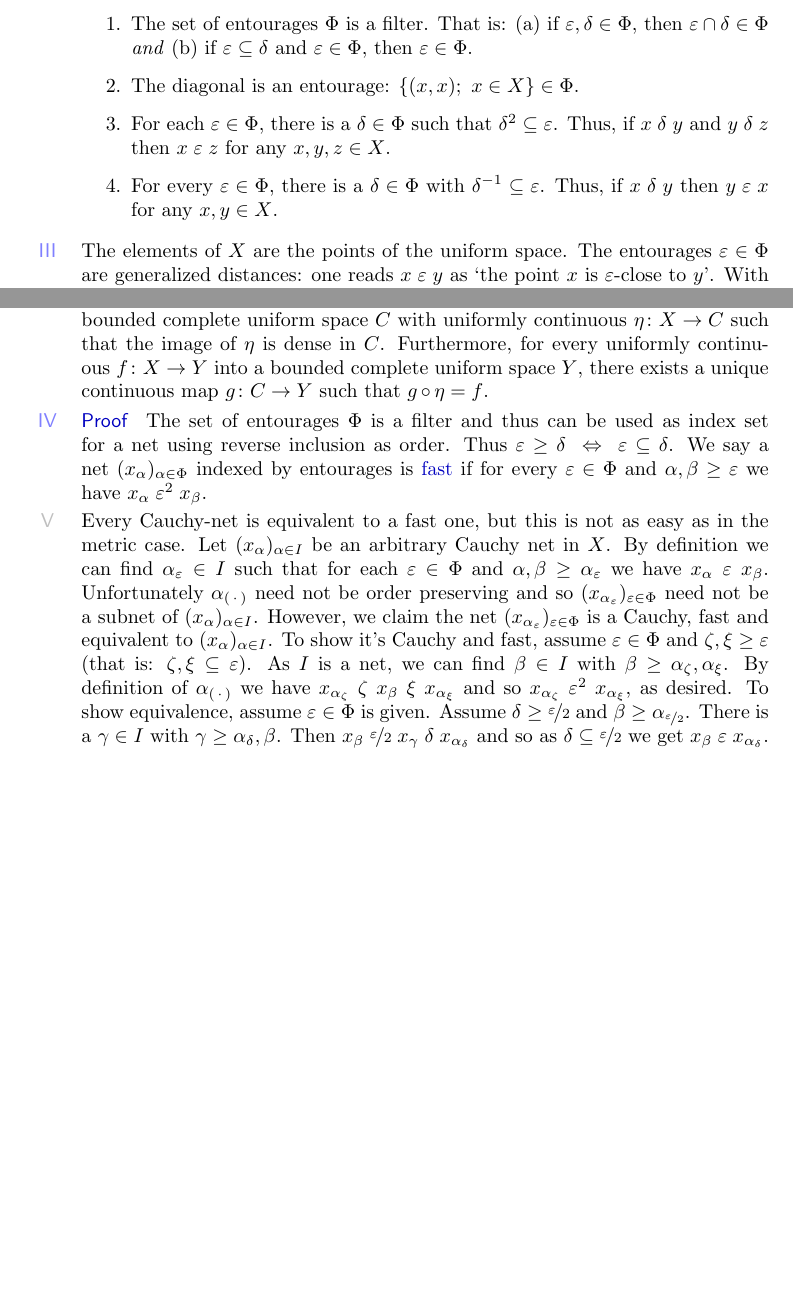
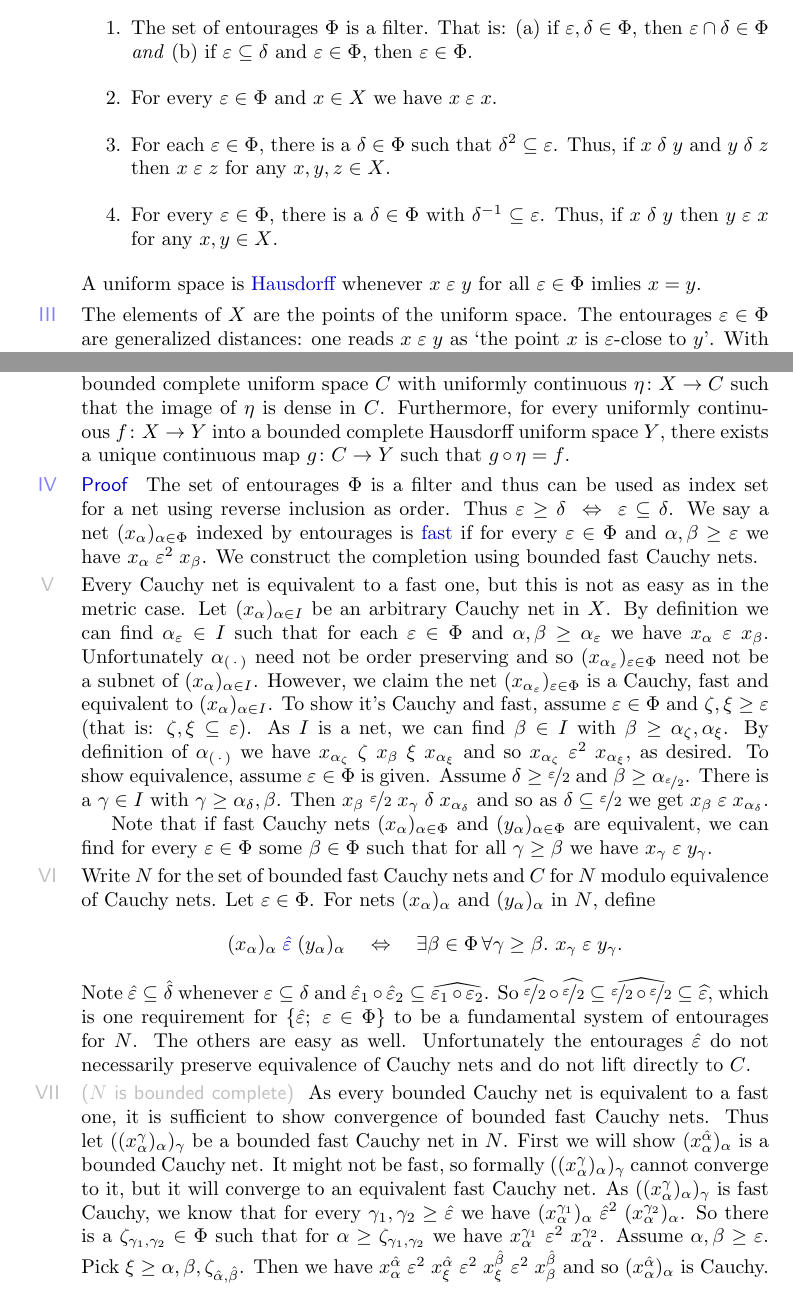
Before and after one commit to westerbaan/theses, a LaTeX document (dils.tex): two parts of pages 6 and 8 of 8, joined at a grey line, cut so that both start at the same text, the shorter picture padded with empty space. Compiled offline with pdfLaTeX.

Commit message:
dils: work work

```diff
--- a/dils.tex
+++ b/dils.tex
@@ -576,7 +576,8 @@ and metric spaces.
             then~$\varepsilon \in \Phi$.
         \end{inparaenum}
     \item
-        The diagonal is an entourage: $\{(x,x);\ x\in X\} \in \Phi$.
+        For every~$\varepsilon \in \Phi$
+            and~$x \in X$ we have~$x \mathrel\varepsilon x$.
     \item
         For each~$\varepsilon \in \Phi$,
             there is a~$\delta \in \Phi$
@@ -590,6 +591,10 @@ and metric spaces.
         Thus, if~$x \mathrel\delta y$ then~$y \mathrel\varepsilon x$
             for any~$x,y \in X$.
     \end{enumerate}
+    A uniform space is \Define{Hausdorff}
+        whenever~$x \mathrel\varepsilon y$
+            for all~$\varepsilon \in \Phi$
+            imlies~$x=y$.
 \begin{point}%
 The elements of~$X$ are the points of the uniform space.
 The entourages~$\varepsilon \in \Phi$
@@ -761,7 +765,7 @@ Luckily, we do not need full completeness.
         with uniformly continuous~$\eta \colon X \to C$
         such that the image of~$\eta$ is dense in~$C$.
     Furthermore, for every uniformly continuous~$f\colon X \to Y$
-        into a bounded complete uniform space~$Y$,
+        into a bounded complete Hausdorff uniform space~$Y$,
         there exists a unique continuous map~$g\colon C \to Y$
         such that~$g \after \eta = f$.
 \begin{point}{Proof}%
@@ -774,8 +778,9 @@ We say a net~$(x_\alpha)_{\alpha \in \Phi}$  indexed by entourages
     is \Define{fast} if for every~$\varepsilon \in \Phi$
         and~$\alpha,\beta \geq \varepsilon$
         we have~$x_\alpha \mathrel{\varepsilon^2} x_\beta$.
+We construct the completion using bounded fast Cauchy nets.
 \begin{point}%
-Every Cauchy-net is equivalent to a fast one, but this is not as
+Every Cauchy net is equivalent to a fast one, but this is not as
         easy as in the metric case.
 Let~$(x_\alpha)_{\alpha \in I}$
     be an arbitrary Cauchy net in~$X$.
@@ -806,6 +811,76 @@ Then~$x_\beta \mathrel{\nicefrac{\varepsilon}{2}}
 x_{\gamma} \mathrel{\delta} x_{\alpha_{\delta}}$
 and so as~$\delta\subseteq \nicefrac{\varepsilon}{2}$
 we get~$x_\beta \mathrel\varepsilon x_{\alpha_\delta}$.
+
+Note that if fast Cauchy nets~$(x_\alpha)_{\alpha \in \Phi}$
+    and~$(y_\alpha)_{\alpha \in \Phi}$ are equivalent,
+    we can find for every~$\varepsilon \in \Phi$
+    some~$\beta \in \Phi$
+    such that for all~$\gamma \geq \beta$
+    we have~$x_\gamma \mathrel{\varepsilon} y_\gamma$.
+\end{point}
+\begin{point}%
+Write~$N$ for the set of bounded fast Cauchy nets
+    and~$C$ for~$N$ modulo equivalence of Cauchy nets.
+Let~$\varepsilon \in \Phi$.
+For nets~$(x_\alpha)_{\alpha}$
+    and~$(y_\alpha)_{\alpha}$ in~$N$,
+    define
+    \begin{equation*}
+        (x_\alpha)_\alpha \mathrel{\Define{\hat\varepsilon}}
+            (y_\alpha)_\alpha
+            \quad\Leftrightarrow\quad
+        \exists \beta \in \Phi \, \forall \gamma \geq \beta. \
+        x_\gamma \mathrel{\varepsilon} y_\gamma.
+    \end{equation*}
+Note $\hat\varepsilon \subseteq \hat\delta$
+whenever~$\varepsilon \subseteq \delta$
+and
+$\hat\varepsilon_1 \after \hat\varepsilon_2
+\subseteq\widehat{\varepsilon_1 \after \varepsilon_2}$.
+So~$
+\widehat{\nicefrac{\varepsilon}{2}} \after
+\widehat{\nicefrac{\varepsilon}{2}} \subseteq
+\widehat{\nicefrac{\varepsilon}{2} \after
+\nicefrac{\varepsilon}{2}} \subseteq \widehat{\varepsilon}$,
+which is one requirement for~$\{ \hat\varepsilon; \ \varepsilon \in \Phi\}$
+to be a fundamental system of entourages for~$N$.
+The others are easy as well.
+Unfortunately the entourages~$\hat\varepsilon$ do not necessarily preserve
+    equivalence of Cauchy nets and do not lift directly to~$C$.
+\end{point}
+\begin{point}{$N$ is bounded complete}%
+As every bounded Cauchy net is equivalent to a fast one,
+it is sufficient to show convergence of bounded fast Cauchy nets.
+Thus let~$((x^\gamma_\alpha)_\alpha)_\gamma$
+    be a bounded fast Cauchy net in~$N$.
+First we will show~$(x^{\hat\alpha}_\alpha)_\alpha$
+    is a bounded Cauchy net.
+It might not be fast, so
+    formally~$((x^\gamma_\alpha)_\alpha)_\gamma$
+    cannot converge to it,
+    but it will converge to an equivalent fast Cauchy net.
+As~$((x^\gamma_\alpha)_\alpha)_\gamma$
+    is fast Cauchy,
+    we know that for every~$\gamma_1,\gamma_2 \geq \hat\varepsilon$
+we have~$
+(x^{\gamma_1}_\alpha)_\alpha \mathrel{\hat\varepsilon^2}
+        (x^{\gamma_2}_\alpha)_\alpha$.
+So there is a~$\zeta_{\gamma_1,\gamma_2} \in \Phi$
+such that for~$\alpha \geq \zeta_{\gamma_1,\gamma_2}$
+    we have~$x^{\gamma_1}_\alpha
+        \mathrel{\varepsilon^2}
+        x^{\gamma_2}_\alpha$.
+Assume~$\alpha,\beta \geq \varepsilon$.
+Pick~$\xi \geq \alpha,\beta,\zeta_{\hat\alpha,\hat\beta}$.
+Then we have $ x^{\hat{\alpha}}_\alpha
+            \mathrel{\varepsilon^2}
+        x^{\hat{\alpha}}_\xi
+            \mathrel{\varepsilon^2}
+        x^{\hat{\beta}}_\xi
+            \mathrel{\varepsilon^2}
+            x^{\hat{\beta}}_\beta$ and so~$(x_\alpha^{\hat\alpha})_\alpha$
+            is Cauchy.
 \end{point}
 \end{point}
 \end{point}
```
Also changed, not shown: dils.tex (7 more changed lines).
